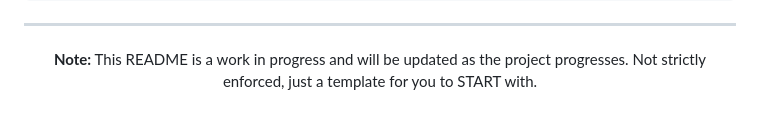
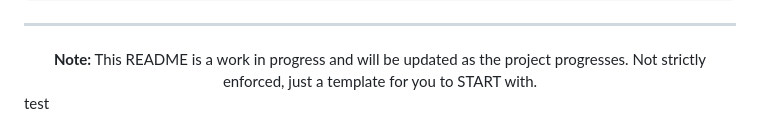
Before and after one commit to UNLV-CS472-672/2024-S-GROUP3-Barbell, a Markdown page: README.md, the part around the change. Rendered like a GitHub page.

Commit message:
Test for github webhook,
Made a tiny change in order to test webhook, will delete it soon.

```diff
--- a/README.md
+++ b/README.md
@@ -117,3 +117,5 @@ Add any additional comments or notes that haven't been covered above. This could
 <div align="center" style="background-color: #000000; border-radius: 8px; padding: 20px; margin: 20px 0;">
   <strong>Note:</strong> This README is a work in progress and will be updated as the project progresses. Not strictly enforced, just a template for you to START with.
 </div>
+
+test
```
